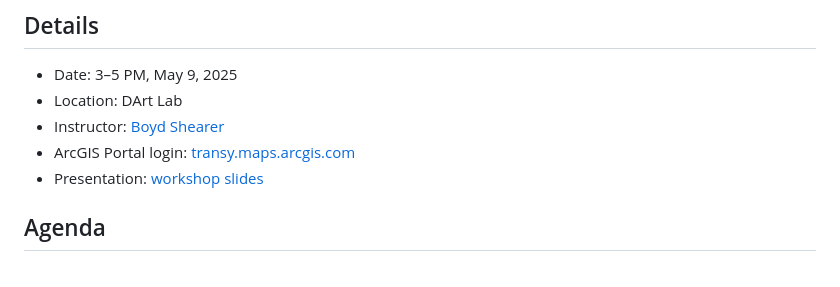
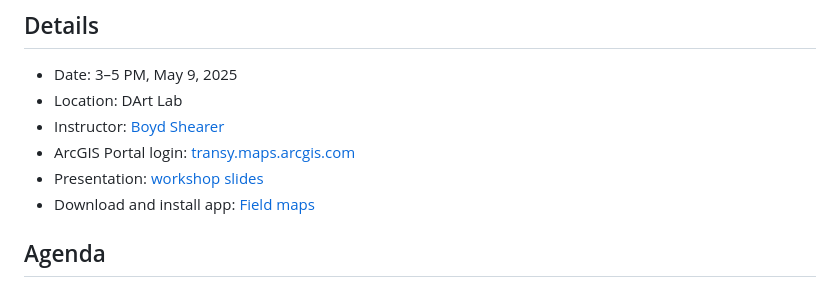
Before and after one commit to boydx/intro-agol, a Markdown page: README.md, the part around the change. Rendered like a GitHub page.

Commit message:
download app

```diff
--- a/README.md
+++ b/README.md
@@ -10,6 +10,7 @@ _Transylvania University's ArcGIS Portal_
 - Instructor: [Boyd Shearer](https://geography.as.uky.edu/users/blshea1)
 - ArcGIS Portal login: [transy.maps.arcgis.com](https://transy.maps.arcgis.com/home/index.html)
 - Presentation: [workshop slides](https://boydx.github.io/intro-agol/presentation/)
+- Download and install app: [Field maps](https://www.esri.com/en-us/arcgis/products/arcgis-field-maps/downloads)
 
 ## Agenda
 
```
